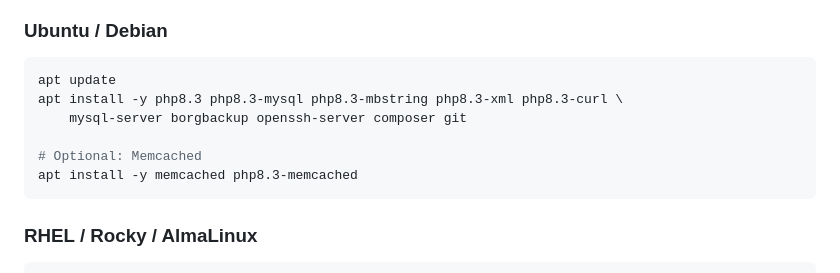
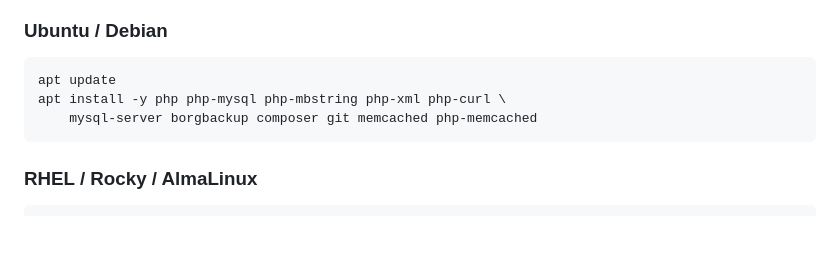
Before and after one commit to birhantprkc/borgbackupserver, a Markdown page: docs/INSTALL.md, the part around the change. GitHub-like rendering; blank space fills up the shorter version.

````diff
--- a/docs/INSTALL.md
+++ b/docs/INSTALL.md
@@ -23,11 +23,8 @@ This guide covers installing the BBS server on a fresh Linux system. The server
 
 ```bash
 apt update
-apt install -y php8.3 php8.3-mysql php8.3-mbstring php8.3-xml php8.3-curl \
-    mysql-server borgbackup openssh-server composer git
-
-# Optional: Memcached
-apt install -y memcached php8.3-memcached
+apt install -y php php-mysql php-mbstring php-xml php-curl \
+    mysql-server borgbackup composer git memcached php-memcached
 ```
 
 ### RHEL / Rocky / AlmaLinux
````
